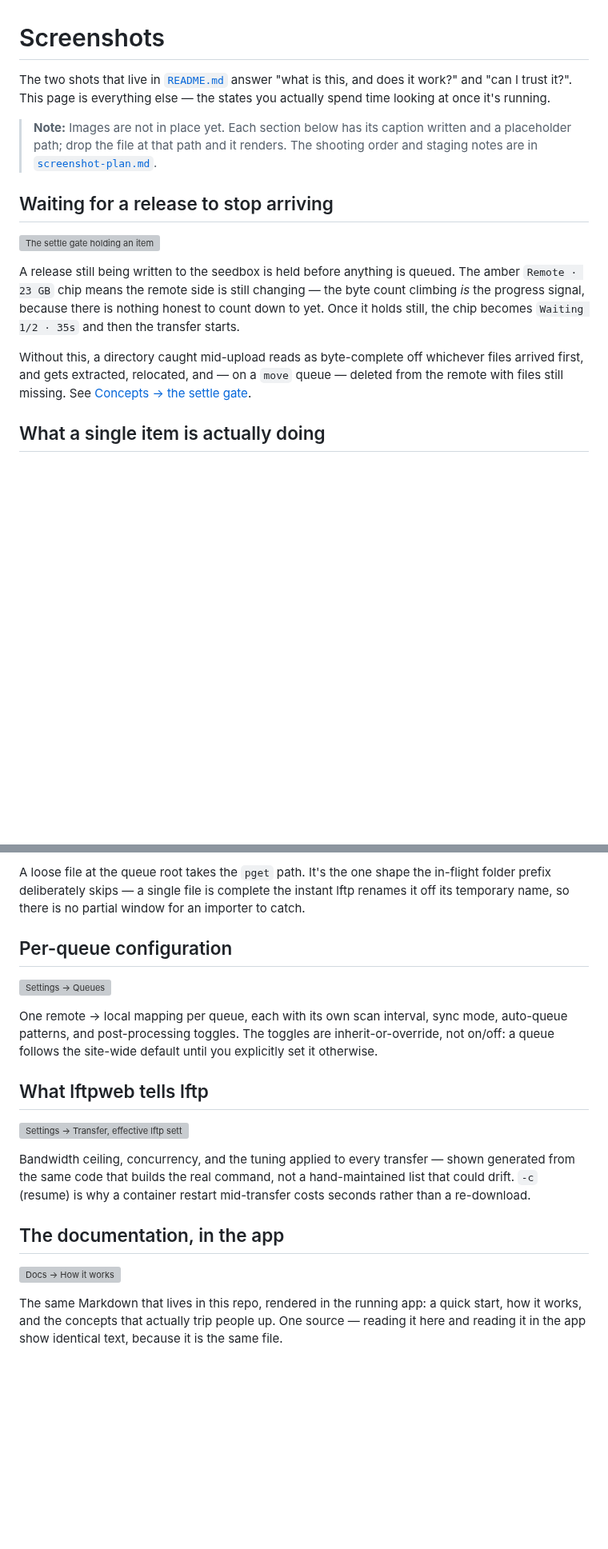
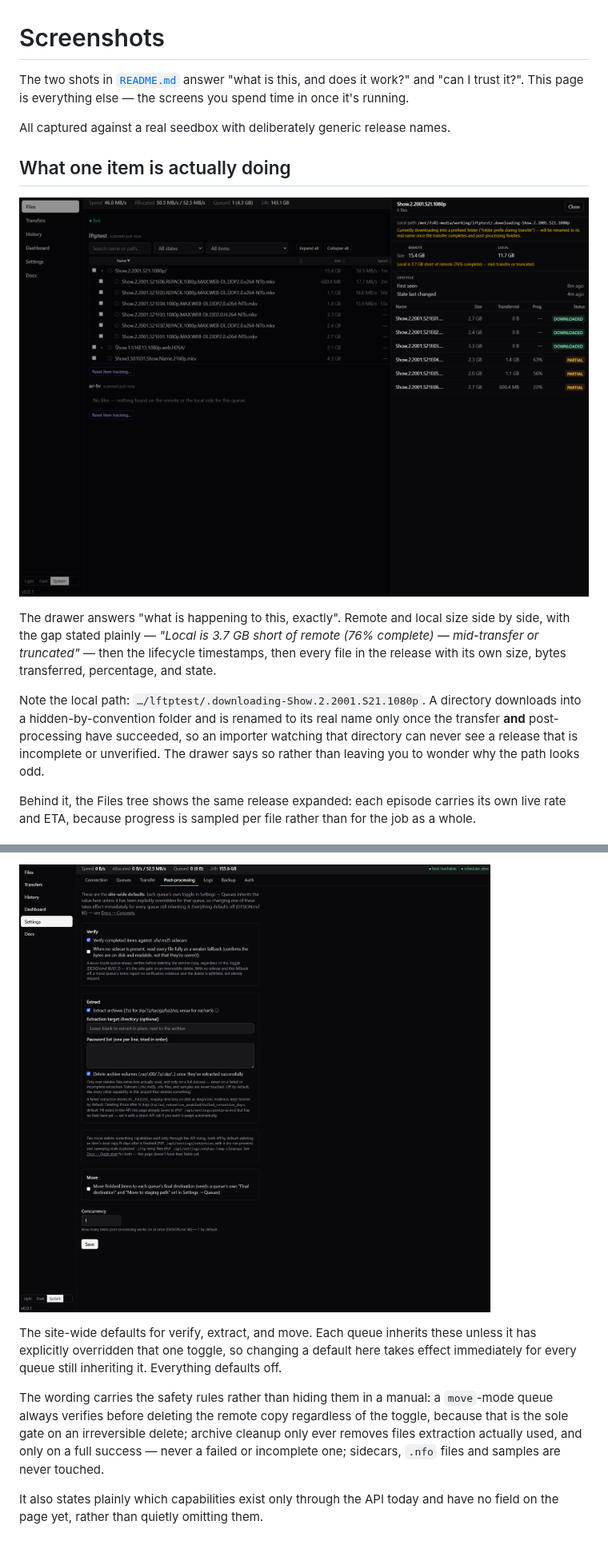
Before and after one commit to crzykidd/lftpweb, a Markdown page: docs/screenshots.md, 2 parts joined by grey strips. Shown at 80% size. Drawn GitHub-style; pictures changed too: docs/images/item-drawer.png (added), docs/images/settings-post-processing.png (added); blank space fills up the shorter version; grey boxes are pictures that could not be loaded.

```diff
--- a/docs/screenshots.md
+++ b/docs/screenshots.md
@@ -1,25 +1,25 @@
 # Screenshots
 
-The two shots that live in [`README.md`](../README.md) answer "what is this, and does it work?"
-and "can I trust it?". This page is everything else — the states you actually spend time looking
-at once it's running.
+The two shots in [`README.md`](../README.md) answer "what is this, and does it work?" and "can I
+trust it?". This page is everything else — the screens you spend time in once it's running.
 
-> **Note:** Images are not in place yet. Each section below has its caption written and a
-> placeholder path; drop the file at that path and it renders. The shooting order and staging
-> notes are in [`screenshot-plan.md`](screenshot-plan.md).
+All captured against a real seedbox with deliberately generic release names.
 
-## Waiting for a release to stop arriving
+## What one item is actually doing
 
-![The settle gate holding an item](images/settling.png)
+![The item detail drawer, showing a release mid-transfer](images/item-drawer.png)
 
-A release still being written to the seedbox is held before anything is queued. The amber
-`Remote · 23 GB` chip means the remote side is still changing — the byte count climbing *is* the
-progress signal, because there is nothing honest to count down to yet. Once it holds still, the
-chip becomes `Waiting 1/2 · 35s` and then the transfer starts.
+The drawer answers "what is happening to this, exactly". Remote and local size side by side, with
+the gap stated plainly — *"Local is 3.7 GB short of remote (76% complete) — mid-transfer or
+truncated"* — then the lifecycle timestamps, then every file in the release with its own size,
+bytes transferred, percentage, and state.
 
-Without this, a directory caught mid-upload reads as byte-complete off whichever files arrived
-first, and gets extracted, relocated, and — on a `move` queue — deleted from the remote with
-files still missing. See [Concepts → the settle gate](concepts.md#settle).
+Note the local path: `…/lftptest/.downloading-Show.2.2001.S21.1080p`. A directory downloads into a
+hidden-by-convention folder and is renamed to its real name only once the transfer **and**
+post-processing have succeeded, so an importer watching that directory can never see a release
+that is incomplete or unverified. The drawer says so rather than leaving you to wonder why the
+path looks odd.
 
-## What a single item is actually doing
+Behind it, the Files tree shows the same release expanded: each episode carries its own live rate
+and ETA, because progress is sampled per file rather than for the job as a whole.
 
@@ -54,28 +57,15 @@ a half-unpacked release under its real name.
 
-A loose file at the queue root takes the `pget` path. It's the one shape the in-flight folder
-prefix deliberately skips — a single file is complete the instant lftp renames it off its
-temporary name, so there is no partial window for an importer to catch.
+![Settings → Post-processing](images/settings-post-processing.png)
 
-## Per-queue configuration
+The site-wide defaults for verify, extract, and move. Each queue inherits these unless it has
+explicitly overridden that one toggle, so changing a default here takes effect immediately for
+every queue still inheriting it. Everything defaults off.
 
-![Settings → Queues](images/settings-queues.png)
+The wording carries the safety rules rather than hiding them in a manual: a `move`-mode queue
+always verifies before deleting the remote copy regardless of the toggle, because that is the sole
+gate on an irreversible delete; archive cleanup only ever removes files extraction actually used,
+and only on a full success — never a failed or incomplete one; sidecars, `.nfo` files and samples
+are never touched.
 
-One remote → local mapping per queue, each with its own scan interval, sync mode, auto-queue
-patterns, and post-processing toggles. The toggles are inherit-or-override, not on/off: a queue
-follows the site-wide default until you explicitly set it otherwise.
-
-## What lftpweb tells lftp
-
-![Settings → Transfer, effective lftp settings](images/settings-transfer.png)
-
-Bandwidth ceiling, concurrency, and the tuning applied to every transfer — shown generated from
-the same code that builds the real command, not a hand-maintained list that could drift. `-c`
-(resume) is why a container restart mid-transfer costs seconds rather than a re-download.
-
-## The documentation, in the app
-
-![Docs → How it works](images/docs-how-it-works.png)
-
-The same Markdown that lives in this repo, rendered in the running app: a quick start, how it
-works, and the concepts that actually trip people up. One source — reading it here and reading it
-in the app show identical text, because it is the same file.
+It also states plainly which capabilities exist only through the API today and have no field on
+the page yet, rather than quietly omitting them.
```
Also changed, not shown: other parts of docs/screenshots.md (+22 -19 lines), docs/images/README.md (+25 -15 lines), docs/screenshot-plan.md (+6 -2 lines), docs/images/dashboard.png (added), docs/images/files-mid-transfer.png (added), docs/images/history-audit-trail.png (added), docs/images/settings-transfer.png (added).
